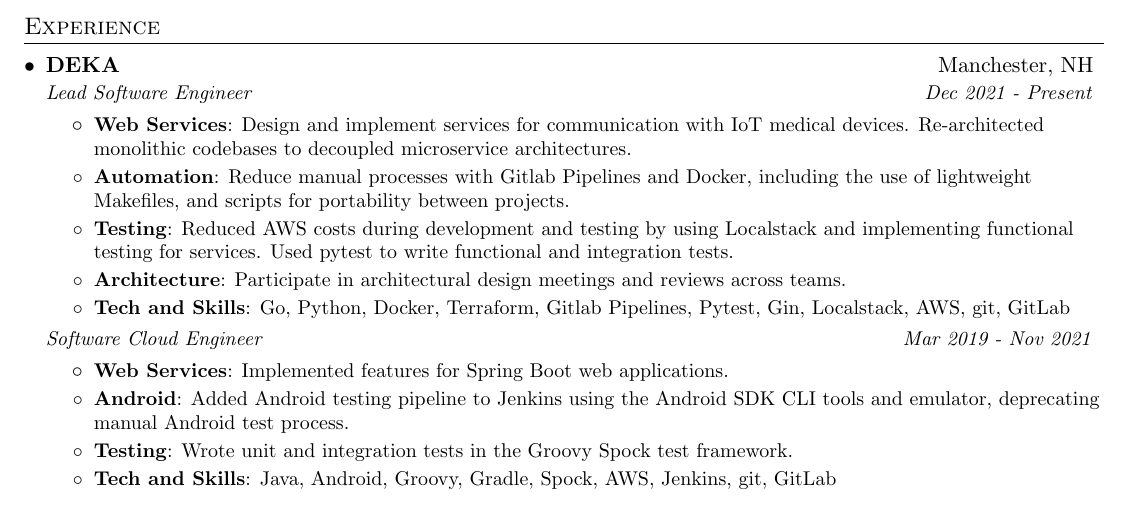
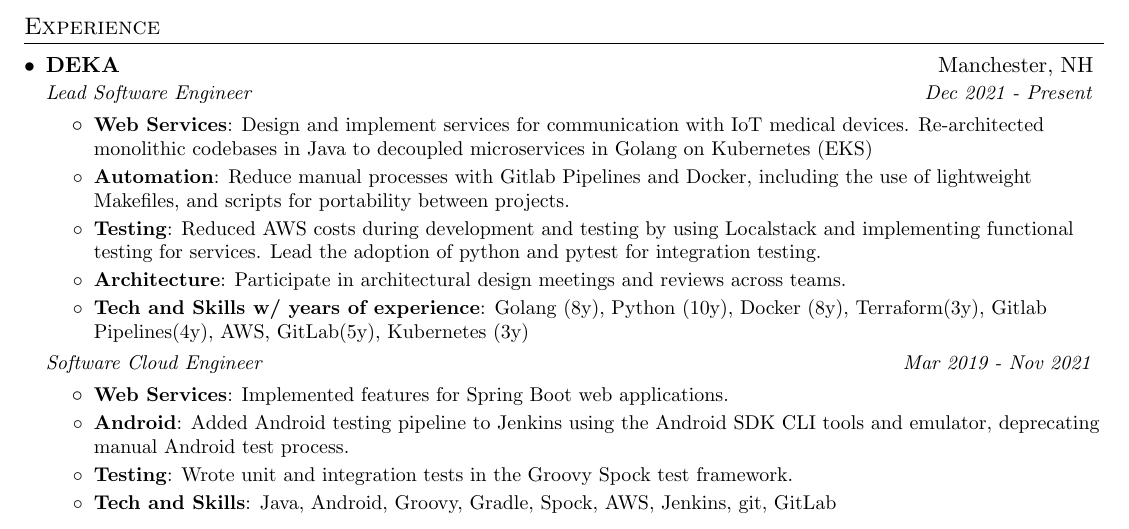
Before and after one commit to z0mi3ie/resume, a LaTeX CV (resume.tex): part of the page, cut so that both start at the same text. Compiled offline with pdfLaTeX.

Commit message:
updated resume description

```diff
--- a/resume.tex
+++ b/resume.tex
@@ -100,18 +100,18 @@
         \resumeItem{Web Services}
           {Design and implement services for communication
           with IoT medical devices. Re-architected monolithic
-          codebases to decoupled microservice architectures.}
+		  codebases in Java to decoupled microservices in Golang on Kubernetes (EKS)}
         \resumeItem{Automation}
           {Reduce manual processes with Gitlab Pipelines and Docker, including the use of
           lightweight Makefiles, and scripts for portability between projects.}
         \resumeItem{Testing}
           {Reduced AWS costs during development and testing by using Localstack
-          and implementing functional testing for services. Used pytest to write functional and
-          integration tests.}
+          and implementing functional testing for services. Lead the adoption of python and
+		  pytest for integration testing.}
         \resumeItem{Architecture}
           {Participate in architectural design meetings and reviews across teams.}
-        \resumeItem{Tech and Skills}
-          {Go, Python, Docker, Terraform, Gitlab Pipelines, Pytest, Gin, Localstack, AWS, git, GitLab}
+        \resumeItem{Tech and Skills w/ years of experience}
+		  {Golang (8y), Python (10y), Docker (8y), Terraform(3y), Gitlab Pipelines(4y), AWS, GitLab(5y), Kubernetes (3y)}
       \resumeItemListEnd
 
     \resumeSubSubheading
```
Also changed, not shown: Makefile, resume.tex (4 more changed lines).
